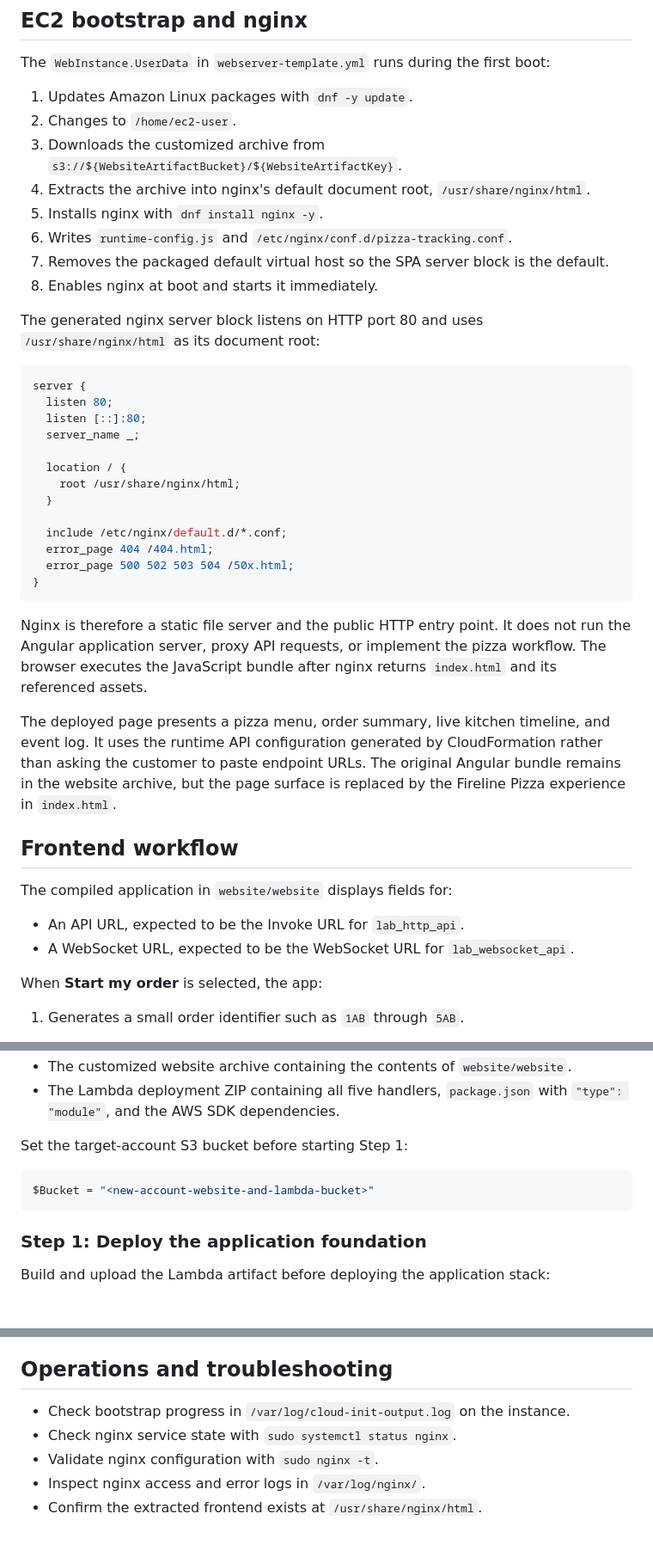
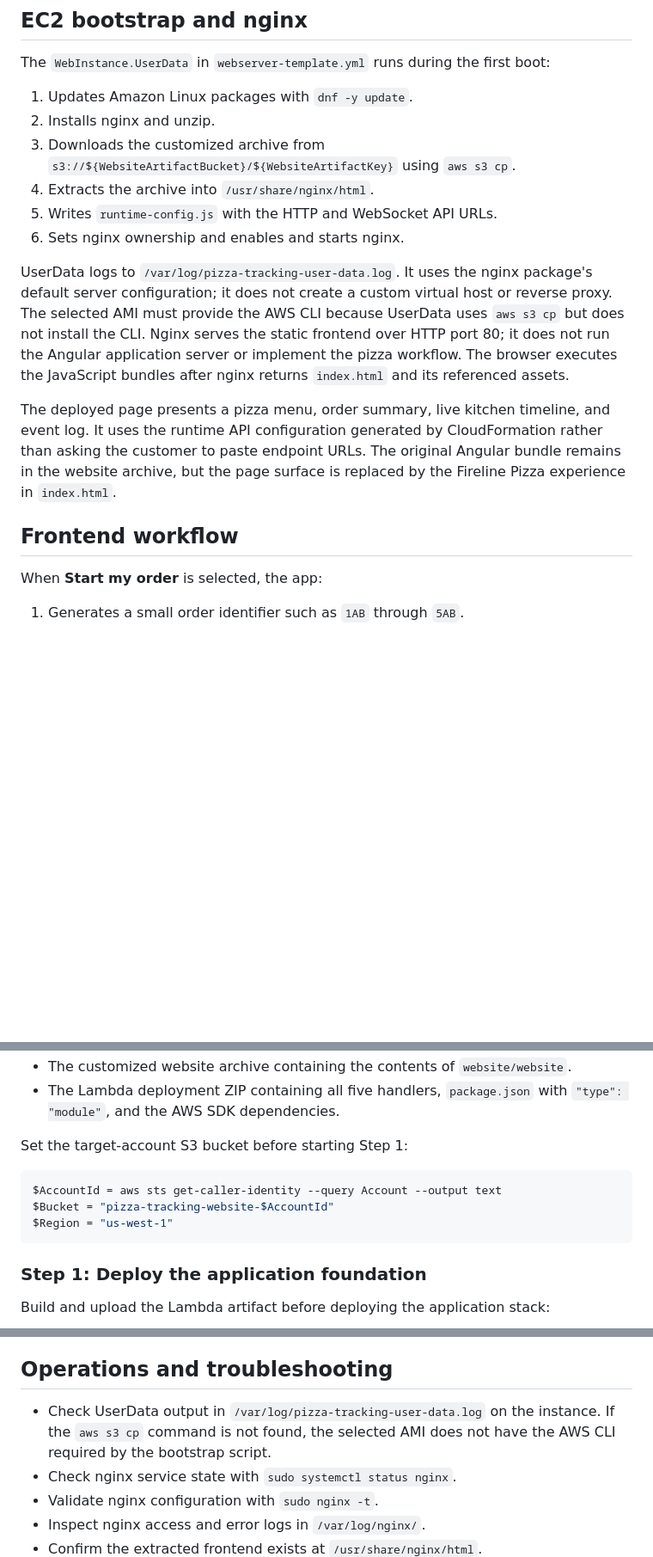
Before and after one commit to cloud-borne/pizza-tracking, a Markdown page: README.md, 3 parts joined by grey strips. Shown at 86% size. Drawn GitHub-style; blank space fills up the shorter version.

````diff
--- a/README.md
+++ b/README.md
@@ -76,42 +76,17 @@ flowchart TB
 The `WebInstance.UserData` in `webserver-template.yml` runs during the first boot:
 
 1. Updates Amazon Linux packages with `dnf -y update`.
-2. Changes to `/home/ec2-user`.
-3. Downloads the customized archive from `s3://${WebsiteArtifactBucket}/${WebsiteArtifactKey}`.
-4. Extracts the archive into nginx's default document root, `/usr/share/nginx/html`.
-5. Installs nginx with `dnf install nginx -y`.
-6. Writes `runtime-config.js` and `/etc/nginx/conf.d/pizza-tracking.conf`.
-7. Removes the packaged default virtual host so the SPA server block is the default.
-8. Enables nginx at boot and starts it immediately.
+2. Installs nginx and unzip.
+3. Downloads the customized archive from `s3://${WebsiteArtifactBucket}/${WebsiteArtifactKey}` using `aws s3 cp`.
+4. Extracts the archive into `/usr/share/nginx/html`.
+5. Writes `runtime-config.js` with the HTTP and WebSocket API URLs.
+6. Sets nginx ownership and enables and starts nginx.
 
-The generated nginx server block listens on HTTP port 80 and uses `/usr/share/nginx/html` as its document root:
-
-```nginx
-server {
-  listen 80;
-  listen [::]:80;
-  server_name _;
-
-  location / {
-    root /usr/share/nginx/html;
-  }
-
-  include /etc/nginx/default.d/*.conf;
-  error_page 404 /404.html;
-  error_page 500 502 503 504 /50x.html;
-}
-```
-
-Nginx is therefore a static file server and the public HTTP entry point. It does not run the Angular application server, proxy API requests, or implement the pizza workflow. The browser executes the JavaScript bundle after nginx returns `index.html` and its referenced assets.
+UserData logs to `/var/log/pizza-tracking-user-data.log`. It uses the nginx package's default server configuration; it does not create a custom virtual host or reverse proxy. The selected AMI must provide the AWS CLI because UserData uses `aws s3 cp` but does not install the CLI. Nginx serves the static frontend over HTTP port 80; it does not run the Angular application server or implement the pizza workflow. The browser executes the JavaScript bundles after nginx returns `index.html` and its referenced assets.
 
 The deployed page presents a pizza menu, order summary, live kitchen timeline, and event log. It uses the runtime API configuration generated by CloudFormation rather than asking the customer to paste endpoint URLs. The original Angular bundle remains in the website archive, but the page surface is replaced by the Fireline Pizza experience in `index.html`.
 
 ## Frontend workflow
-
-The compiled application in `website/website` displays fields for:
-
-- An API URL, expected to be the Invoke URL for `lab_http_api`.
-- A WebSocket URL, expected to be the WebSocket URL for `lab_websocket_api`.
 
 When **Start my order** is selected, the app:
 
@@ -231,7 +188,9 @@ Deploy the application stack first, then deploy the separate webserver. This ord
 Set the target-account S3 bucket before starting Step 1:
 
 ```powershell
-$Bucket = "<new-account-website-and-lambda-bucket>"
+$AccountId = aws sts get-caller-identity --query Account --output text
+$Bucket = "pizza-tracking-website-$AccountId"
+$Region = "us-west-1"
 ```
 
 ### Step 1: Deploy the application foundation
@@ -703,7 +659,7 @@ The events are read by `receive-events.handler`, posted to the WebSocket connect
 
 ## Operations and troubleshooting
 
-- Check bootstrap progress in `/var/log/cloud-init-output.log` on the instance.
+- Check UserData output in `/var/log/pizza-tracking-user-data.log` on the instance. If the `aws s3 cp` command is not found, the selected AMI does not have the AWS CLI required by the bootstrap script.
 - Check nginx service state with `sudo systemctl status nginx`.
 - Validate nginx configuration with `sudo nginx -t`.
 - Inspect nginx access and error logs in `/var/log/nginx/`.
````
Also changed, not shown: other parts of README.md (+0 -21 lines).
